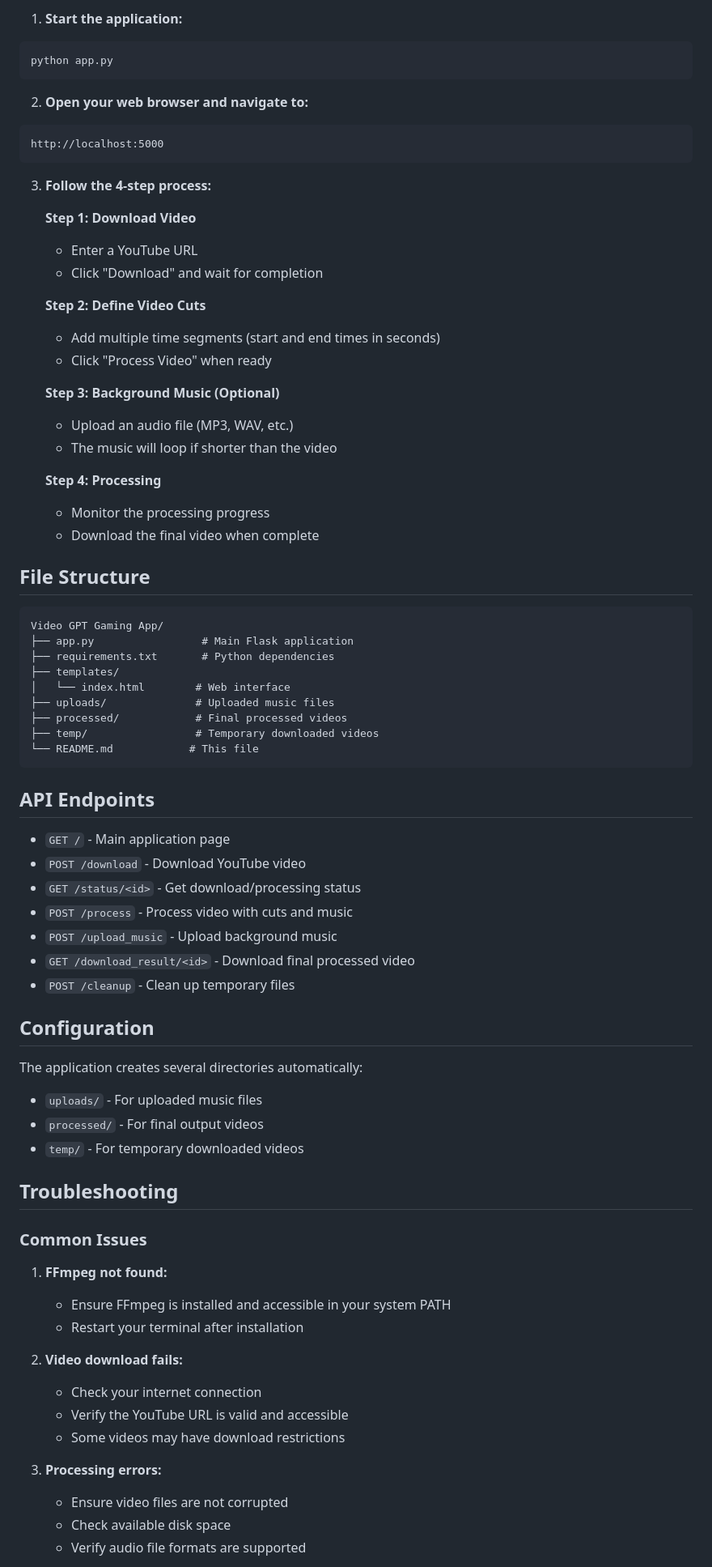
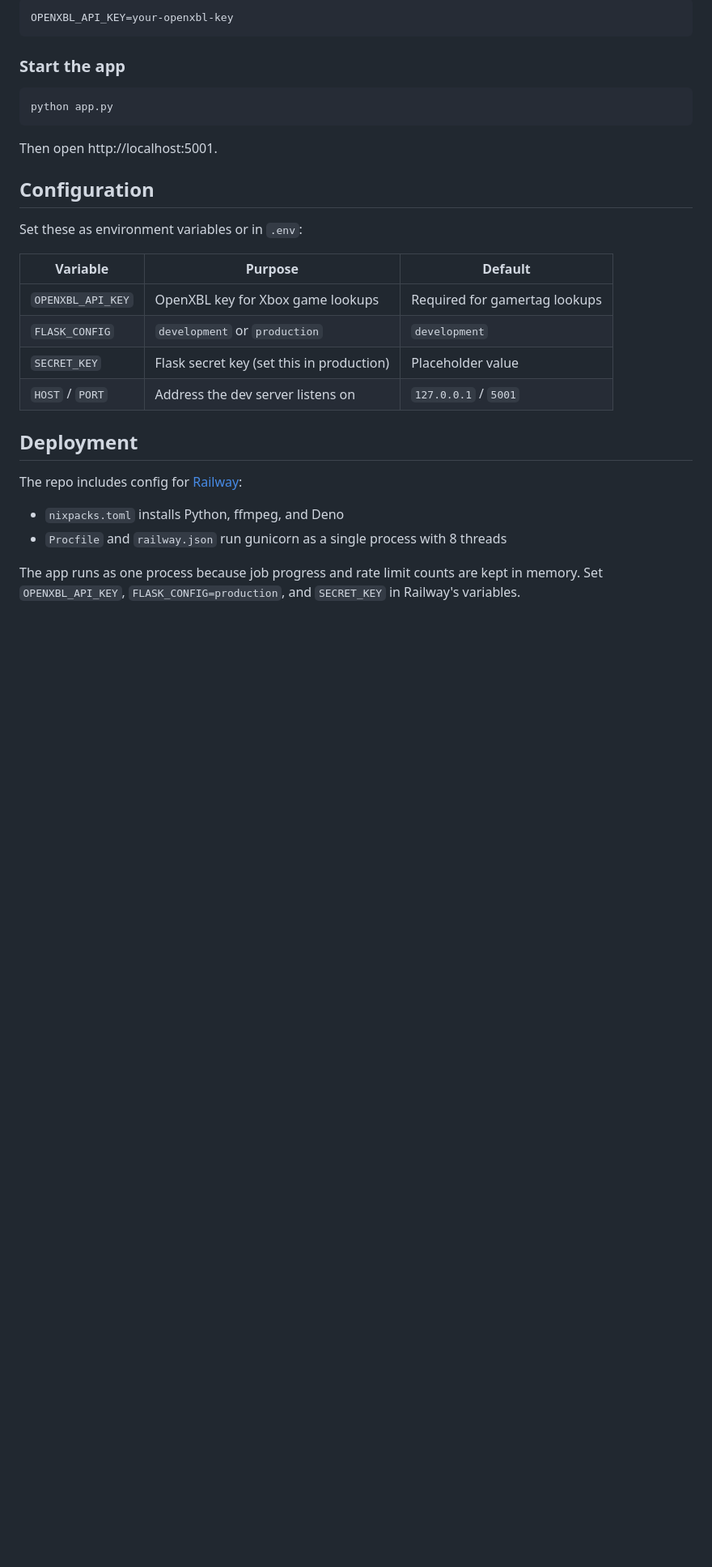
Before and after one commit to nsimpson08/Video-Game-Montage-Maker, a Markdown page: README.md, the part around one of its changes. Shown at 81% size. Rendered like a GitHub page; blank space fills up the shorter version.

````diff
--- a/README.md
+++ b/README.md
@@ -55,78 +66,33 @@ pip install -r requirements.txt
 
-1. **Start the application:**
+```
+OPENXBL_API_KEY=your-openxbl-key
+```
+
+### Start the app
+
 ```bash
 python app.py
 ```
 
-2. **Open your web browser and navigate to:**
-```
-http://localhost:5000
-```
-
-3. **Follow the 4-step process:**
-
-   **Step 1: Download Video**
-   - Enter a YouTube URL
-   - Click "Download" and wait for completion
-
-   **Step 2: Define Video Cuts**
-   - Add multiple time segments (start and end times in seconds)
-   - Click "Process Video" when ready
-
-   **Step 3: Background Music (Optional)**
-   - Upload an audio file (MP3, WAV, etc.)
-   - The music will loop if shorter than the video
-
-   **Step 4: Processing**
-   - Monitor the processing progress
-   - Download the final video when complete
-
-## File Structure
-
-```
-Video GPT Gaming App/
-├── app.py                 # Main Flask application
-├── requirements.txt       # Python dependencies
-├── templates/
-│   └── index.html        # Web interface
-├── uploads/              # Uploaded music files
-├── processed/            # Final processed videos
-├── temp/                 # Temporary downloaded videos
-└── README.md            # This file
-```
-
-## API Endpoints
-
-- `GET /` - Main application page
-- `POST /download` - Download YouTube video
-- `GET /status/<id>` - Get download/processing status
-- `POST /process` - Process video with cuts and music
-- `POST /upload_music` - Upload background music
-- `GET /download_result/<id>` - Download final processed video
-- `POST /cleanup` - Clean up temporary files
+Then open http://localhost:5001.
 
 ## Configuration
 
-The application creates several directories automatically:
-- `uploads/` - For uploaded music files
-- `processed/` - For final output videos
-- `temp/` - For temporary downloaded videos
+Set these as environment variables or in `.env`:
 
-## Troubleshooting
+| Variable | Purpose | Default |
+|---|---|---|
+| `OPENXBL_API_KEY` | OpenXBL key for Xbox game lookups | Required for gamertag lookups |
+| `FLASK_CONFIG` | `development` or `production` | `development` |
+| `SECRET_KEY` | Flask secret key (set this in production) | Placeholder value |
+| `HOST` / `PORT` | Address the dev server listens on | `127.0.0.1` / `5001` |
 
-### Common Issues
+## Deployment
 
-1. **FFmpeg not found:**
-   - Ensure FFmpeg is installed and accessible in your system PATH
-   - Restart your terminal after installation
+The repo includes config for [Railway](https://railway.com):
 
-2. **Video download fails:**
-   - Check your internet connection
-   - Verify the YouTube URL is valid and accessible
-   - Some videos may have download restrictions
+- `nixpacks.toml` installs Python, ffmpeg, and Deno
+- `Procfile` and `railway.json` run gunicorn as a single process with 8 threads
 
-3. **Processing errors:**
-   - Ensure video files are not corrupted
-   - Check available disk space
-   - Verify audio file formats are supported
+The app runs as one process because job progress and rate limit counts are kept in memory. Set `OPENXBL_API_KEY`, `FLASK_CONFIG=production`, and `SECRET_KEY` in Railway's variables.
 
````
Also changed, not shown: other parts of README.md (+67 -62 lines).
